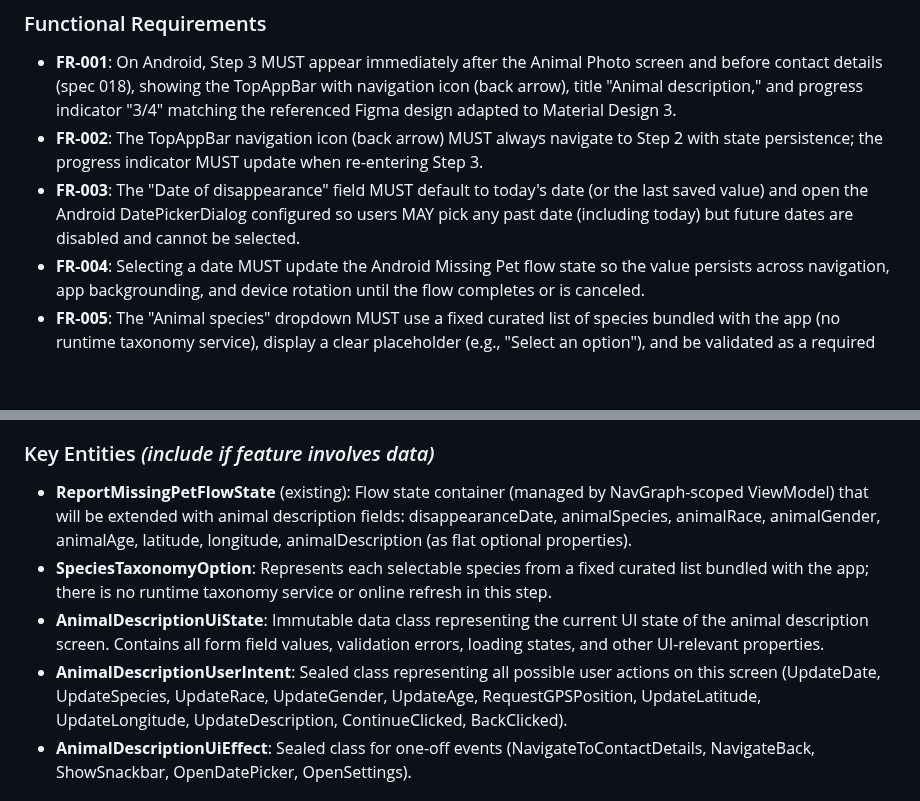
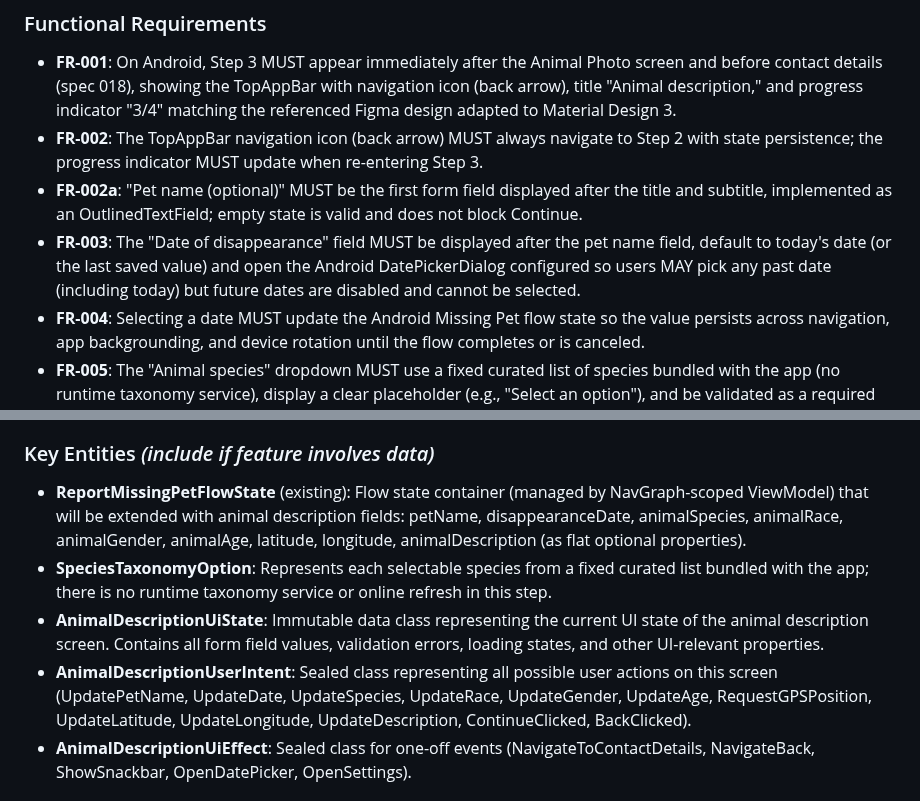
Before and after one commit to m1chalz/AI-First, a Markdown page: specs/042-android-animal-description-screen/spec.md, 2 parts joined by grey strips. GitHub-like rendering; blank space fills up the shorter version.

```diff
--- a/specs/042-android-animal-description-screen/spec.md
+++ b/specs/042-android-animal-description-screen/spec.md
@@ -104,7 +104,8 @@ Reporters on Android might step away or return to previous steps; Step 3 must pr
 
 - **FR-001**: On Android, Step 3 MUST appear immediately after the Animal Photo screen and before contact details (spec 018), showing the TopAppBar with navigation icon (back arrow), title "Animal description," and progress indicator "3/4" matching the referenced Figma design adapted to Material Design 3.
 - **FR-002**: The TopAppBar navigation icon (back arrow) MUST always navigate to Step 2 with state persistence; the progress indicator MUST update when re-entering Step 3.
-- **FR-003**: The "Date of disappearance" field MUST default to today's date (or the last saved value) and open the Android DatePickerDialog configured so users MAY pick any past date (including today) but future dates are disabled and cannot be selected.
+- **FR-002a**: "Pet name (optional)" MUST be the first form field displayed after the title and subtitle, implemented as an OutlinedTextField; empty state is valid and does not block Continue.
+- **FR-003**: The "Date of disappearance" field MUST be displayed after the pet name field, default to today's date (or the last saved value) and open the Android DatePickerDialog configured so users MAY pick any past date (including today) but future dates are disabled and cannot be selected.
 - **FR-004**: Selecting a date MUST update the Android Missing Pet flow state so the value persists across navigation, app backgrounding, and device rotation until the flow completes or is canceled.
 - **FR-005**: The "Animal species" dropdown MUST use a fixed curated list of species bundled with the app (no runtime taxonomy service), display a clear placeholder (e.g., "Select an option"), and be validated as a required field when Continue is tapped.
 - **FR-006**: The "Animal race" field MUST be implemented as an OutlinedTextField that stays disabled until a species is chosen; when the user changes species, any previously entered race text MUST be cleared, and once enabled the race field is required for Continue.
@@ -124,10 +125,10 @@ Reporters on Android might step away or return to previous steps; Step 3 must pr
 
 ### Key Entities *(include if feature involves data)*
 
-- **ReportMissingPetFlowState** (existing): Flow state container (managed by NavGraph-scoped ViewModel) that will be extended with animal description fields: disappearanceDate, animalSpecies, animalRace, animalGender, animalAge, latitude, longitude, animalDescription (as flat optional properties).
+- **ReportMissingPetFlowState** (existing): Flow state container (managed by NavGraph-scoped ViewModel) that will be extended with animal description fields: petName, disappearanceDate, animalSpecies, animalRace, animalGender, animalAge, latitude, longitude, animalDescription (as flat optional properties).
 - **SpeciesTaxonomyOption**: Represents each selectable species from a fixed curated list bundled with the app; there is no runtime taxonomy service or online refresh in this step.
 - **AnimalDescriptionUiState**: Immutable data class representing the current UI state of the animal description screen. Contains all form field values, validation errors, loading states, and other UI-relevant properties.
-- **AnimalDescriptionUserIntent**: Sealed class representing all possible user actions on this screen (UpdateDate, UpdateSpecies, UpdateRace, UpdateGender, UpdateAge, RequestGPSPosition, UpdateLatitude, UpdateLongitude, UpdateDescription, ContinueClicked, BackClicked).
+- **AnimalDescriptionUserIntent**: Sealed class representing all possible user actions on this screen (UpdatePetName, UpdateDate, UpdateSpecies, UpdateRace, UpdateGender, UpdateAge, RequestGPSPosition, UpdateLatitude, UpdateLongitude, UpdateDescription, ContinueClicked, BackClicked).
 - **AnimalDescriptionUiEffect**: Sealed class for one-off events (NavigateToContactDetails, NavigateBack, ShowSnackbar, OpenDatePicker, OpenSettings).
 
 ## Success Criteria *(mandatory)*
```
Also changed, not shown: specs/042-android-animal-description-screen/data-model.md (+8 -1 lines).
